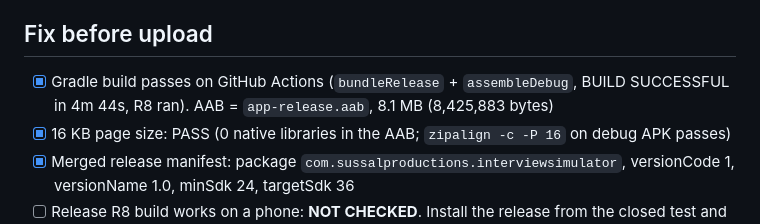
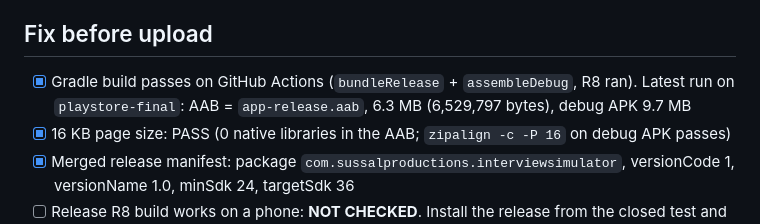
Before and after one commit to MubasharAkram05/interview, a Markdown page: TASKS.md, the part around the change. GitHub-like rendering.

Commit message:
Docs: record AAB size from the playstore-final CI run
Co-Authored-By: Claude Opus 5.5 <noreply@anthropic.com>
Claude-Session: https://claude.ai/code/session_016iSuF2fjBtn9o4yHcnPZuT

```diff
--- a/TASKS.md
+++ b/TASKS.md
@@ -38,7 +38,7 @@
 
 ## Fix before upload
 
-- [x] Gradle build passes on GitHub Actions (`bundleRelease` + `assembleDebug`, BUILD SUCCESSFUL in 4m 44s, R8 ran). AAB = `app-release.aab`, 8.1 MB (8,425,883 bytes)
+- [x] Gradle build passes on GitHub Actions (`bundleRelease` + `assembleDebug`, R8 ran). Latest run on `playstore-final`: AAB = `app-release.aab`, 6.3 MB (6,529,797 bytes), debug APK 9.7 MB
 - [x] 16 KB page size: PASS (0 native libraries in the AAB; `zipalign -c -P 16` on debug APK passes)
 - [x] Merged release manifest: package `com.sussalproductions.interviewsimulator`, versionCode 1, versionName 1.0, minSdk 24, targetSdk 36
 - [ ] Release R8 build works on a phone: **NOT CHECKED**. Install the release from the closed test and run the test script (GUIDE section 14)
```
